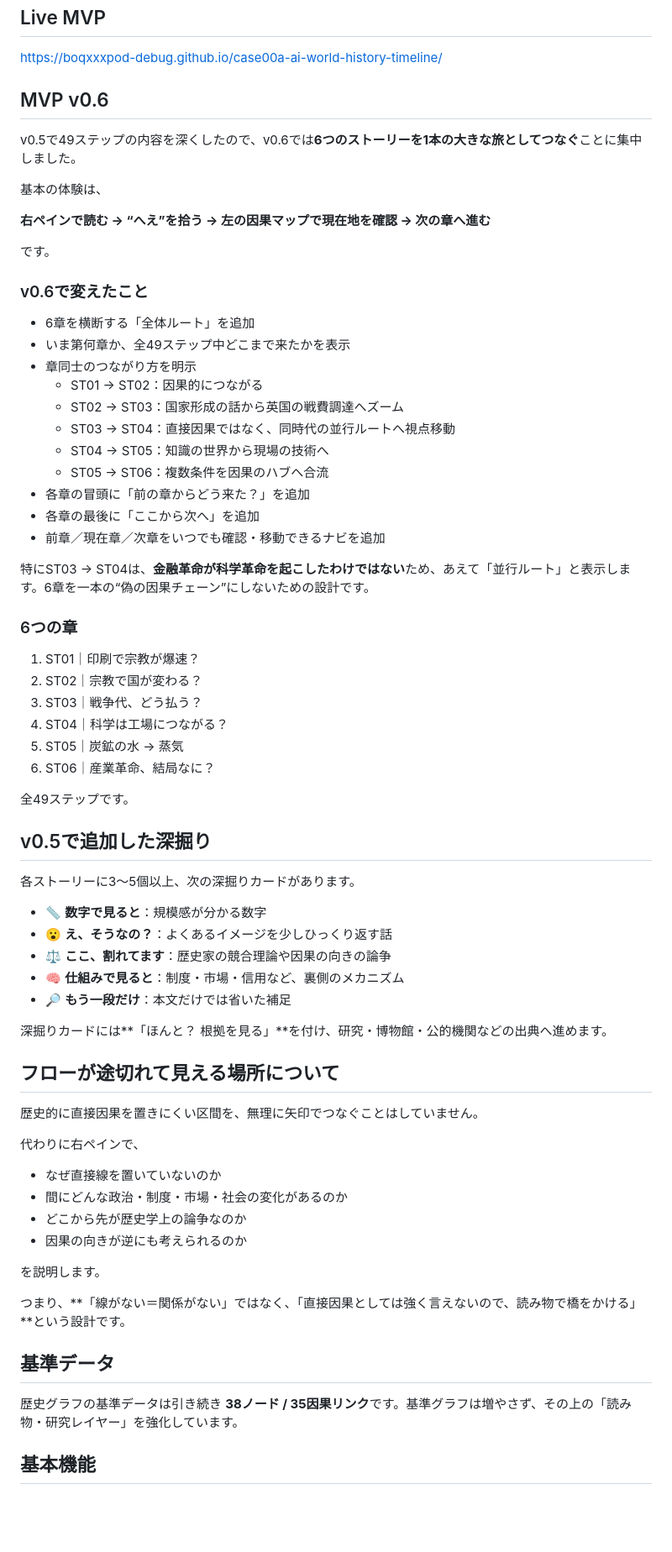
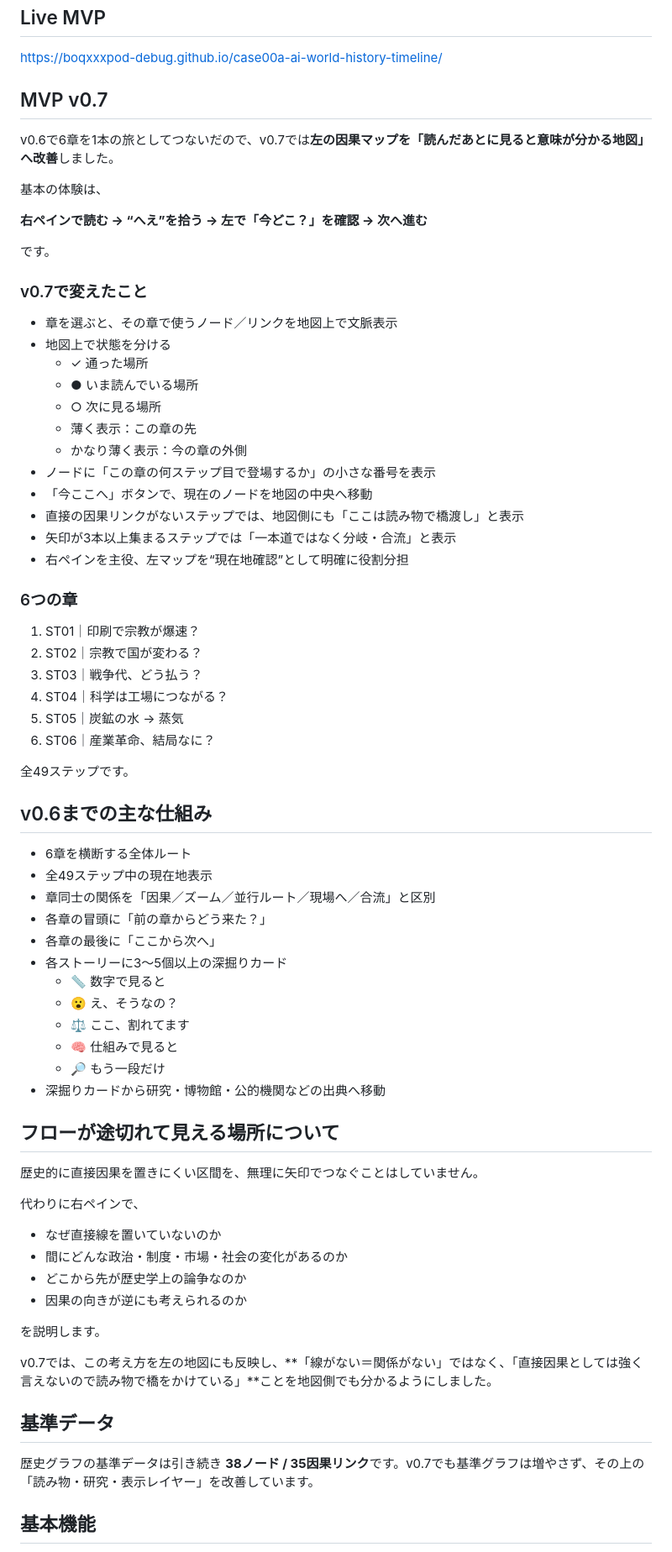
Before and after one commit to boqxxxpod-debug/case00a-ai-world-history-timeline, a Markdown page: README.md, the part around one of its changes. Shown at 84% size. GitHub-like rendering; blank space fills up the shorter version.

Commit message:
Document MVP v0.7 contextual map lens

```diff
--- a/README.md
+++ b/README.md
@@ -6,31 +6,30 @@
 
 https://boqxxxpod-debug.github.io/case00a-ai-world-history-timeline/
 
-## MVP v0.6
+## MVP v0.7
 
-v0.5で49ステップの内容を深くしたので、v0.6では**6つのストーリーを1本の大きな旅としてつなぐ**ことに集中しました。
+v0.6で6章を1本の旅としてつないだので、v0.7では**左の因果マップを「読んだあとに見ると意味が分かる地図」へ改善**しました。
 
 基本の体験は、
 
-**右ペインで読む → “へえ”を拾う → 左の因果マップで現在地を確認 → 次の章へ進む**
+**右ペインで読む → “へえ”を拾う → 左で「今どこ？」を確認 → 次へ進む**
 
 です。
 
-### v0.6で変えたこと
+### v0.7で変えたこと
 
-- 6章を横断する「全体ルート」を追加
-- いま第何章か、全49ステップ中どこまで来たかを表示
-- 章同士のつながり方を明示
-  - ST01 → ST02：因果的につながる
-  - ST02 → ST03：国家形成の話から英国の戦費調達へズーム
-  - ST03 → ST04：直接因果ではなく、同時代の並行ルートへ視点移動
-  - ST04 → ST05：知識の世界から現場の技術へ
-  - ST05 → ST06：複数条件を因果のハブへ合流
-- 各章の冒頭に「前の章からどう来た？」を追加
-- 各章の最後に「ここから次へ」を追加
-- 前章／現在章／次章をいつでも確認・移動できるナビを追加
-
-特にST03 → ST04は、**金融革命が科学革命を起こしたわけではない**ため、あえて「並行ルート」と表示します。6章を一本の“偽の因果チェーン”にしないための設計です。
+- 章を選ぶと、その章で使うノード／リンクを地図上で文脈表示
+- 地図上で状態を分ける
+  - ✓ 通った場所
+  - ● いま読んでいる場所
+  - ○ 次に見る場所
+  - 薄く表示：この章の先
+  - かなり薄く表示：今の章の外側
+- ノードに「この章の何ステップ目で登場するか」の小さな番号を表示
+- 「今ここへ」ボタンで、現在のノードを地図の中央へ移動
+- 直接の因果リンクがないステップでは、地図側にも「ここは読み物で橋渡し」と表示
+- 矢印が3本以上集まるステップでは「一本道ではなく分岐・合流」と表示
+- 右ペインを主役、左マップを“現在地確認”として明確に役割分担
 
 ### 6つの章
 
@@ -43,17 +42,20 @@ v0.5で49ステップの内容を深くしたので、v0.6では**6つのスト
 
 全49ステップです。
 
-## v0.5で追加した深掘り
+## v0.6までの主な仕組み
 
-各ストーリーに3〜5個以上、次の深掘りカードがあります。
-
-- 📏 **数字で見ると**：規模感が分かる数字
-- 😮 **え、そうなの？**：よくあるイメージを少しひっくり返す話
-- ⚖️ **ここ、割れてます**：歴史家の競合理論や因果の向きの論争
-- 🧠 **仕組みで見ると**：制度・市場・信用など、裏側のメカニズム
-- 🔎 **もう一段だけ**：本文だけでは省いた補足
-
-深掘りカードには**「ほんと？ 根拠を見る」**を付け、研究・博物館・公的機関などの出典へ進めます。
+- 6章を横断する全体ルート
+- 全49ステップ中の現在地表示
+- 章同士の関係を「因果／ズーム／並行ルート／現場へ／合流」と区別
+- 各章の冒頭に「前の章からどう来た？」
+- 各章の最後に「ここから次へ」
+- 各ストーリーに3〜5個以上の深掘りカード
+  - 📏 数字で見ると
+  - 😮 え、そうなの？
+  - ⚖️ ここ、割れてます
+  - 🧠 仕組みで見ると
+  - 🔎 もう一段だけ
+- 深掘りカードから研究・博物館・公的機関などの出典へ移動
 
 ## フローが途切れて見える場所について
 
@@ -68,11 +70,11 @@ v0.5で49ステップの内容を深くしたので、v0.6では**6つのスト
 
 を説明します。
 
-つまり、**「線がない＝関係がない」ではなく、「直接因果としては強く言えないので、読み物で橋をかける」**という設計です。
+v0.7では、この考え方を左の地図にも反映し、**「線がない＝関係がない」ではなく、「直接因果としては強く言えないので読み物で橋をかけている」**ことを地図側でも分かるようにしました。
 
 ## 基準データ
 
-歴史グラフの基準データは引き続き **38ノード / 35因果リンク**です。基準グラフは増やさず、その上の「読み物・研究レイヤー」を強化しています。
+歴史グラフの基準データは引き続き **38ノード / 35因果リンク**です。v0.7でも基準グラフは増やさず、その上の「読み物・研究・表示レイヤー」を改善しています。
 
 ## 基本機能
 
```
Also changed, not shown: other parts of README.md (+2 -1 lines).
